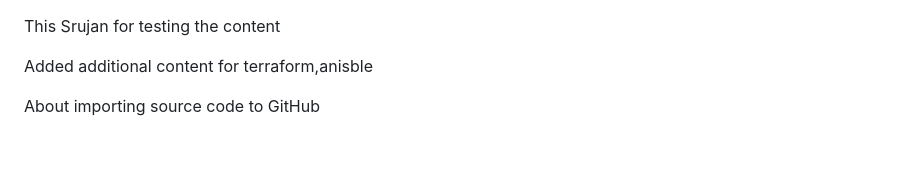
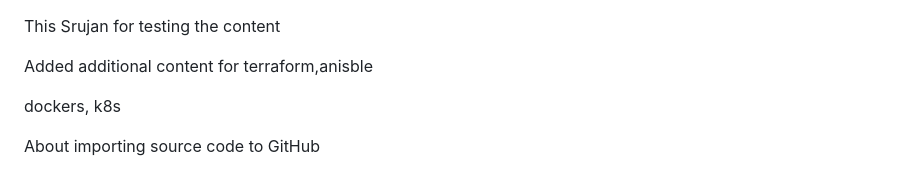
Before and after one commit to srujanvk/git-demo, a Markdown page: readme.md, the part around the change. GitHub-like rendering; blank space fills up the shorter version.

```diff
--- a/readme.md
+++ b/readme.md
@@ -1,6 +1,8 @@
 This Srujan for testing the content
 
 Added additional content for terraform,anisble
+
+dockers, k8s
 
 About importing source code to GitHub
 
```
